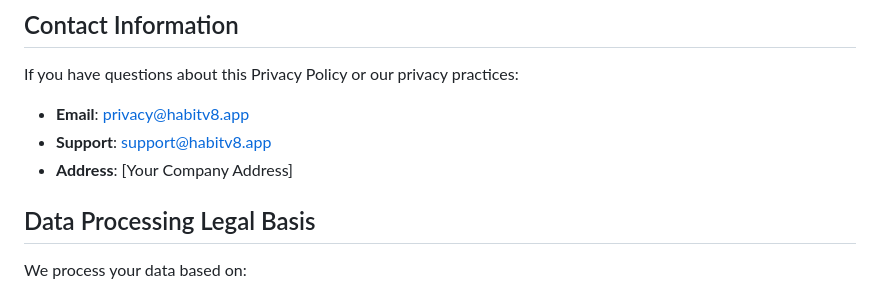
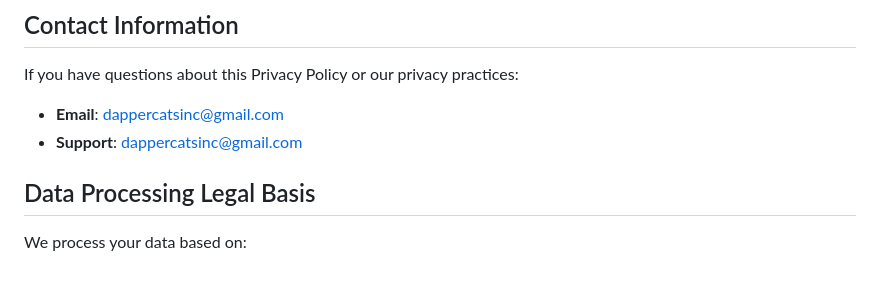
Before and after one commit to JayMass5800/HabitV8, a Markdown page: PRIVACY_POLICY.md, the part around the change. Rendered like a GitHub page.

Commit message:
[privacy policy email update]

```diff
--- a/PRIVACY_POLICY.md
+++ b/PRIVACY_POLICY.md
@@ -105,9 +105,8 @@ HabitV8 is designed to work globally while respecting local privacy laws:
 
 If you have questions about this Privacy Policy or our privacy practices:
 
-- **Email**: privacy@habitv8.app
-- **Support**: support@habitv8.app
-- **Address**: [Your Company Address]
+- **Email**: dappercatsinc@gmail.com
+- **Support**: dappercatsinc@gmail.com
 
 ## Data Processing Legal Basis
 
```
